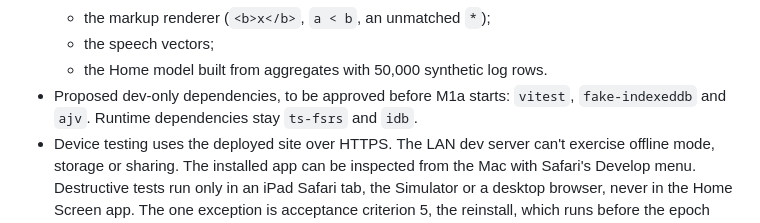
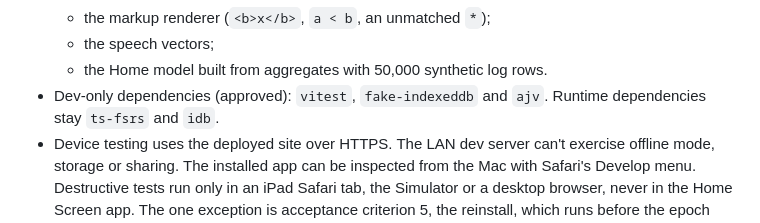
Before and after one commit to wcoldren/corvus, a Markdown page: SPEC.md, the part around the change. Rendered like a GitHub page.

Commit message:
Approve the dev-only dependencies

```diff
--- a/SPEC.md
+++ b/SPEC.md
@@ -380,7 +380,7 @@ It also prints each file's instance count and estimated seconds, and the cumulat
   - the markup renderer (`<b>x</b>`, `a < b`, an unmatched `*`);
   - the speech vectors;
   - the Home model built from aggregates with 50,000 synthetic log rows.
-- Proposed dev-only dependencies, to be approved before M1a starts: `vitest`, `fake-indexeddb` and `ajv`. Runtime dependencies stay `ts-fsrs` and `idb`.
+- Dev-only dependencies (approved): `vitest`, `fake-indexeddb` and `ajv`. Runtime dependencies stay `ts-fsrs` and `idb`.
 - Device testing uses the deployed site over HTTPS. The LAN dev server can't exercise offline mode, storage or sharing. The installed app can be inspected from the Mac with Safari's Develop menu. Destructive tests run only in an iPad Safari tab, the Simulator or a desktop browser, never in the Home Screen app. The one exception is acceptance criterion 5, the reinstall, which runs before the epoch and is followed by criterion 12.
 - The device checklist is acceptance criteria 1 to 8 and 10, plus the Safari-tab banner and the storage persistence status in Settings. It runs in full once before the epoch, and again after any change to the service worker, storage or export.
 - A verify skill, kept untracked, is the first M1 task. It wraps `npm run verify`, the scan for personal names, and the device checklist.
```
